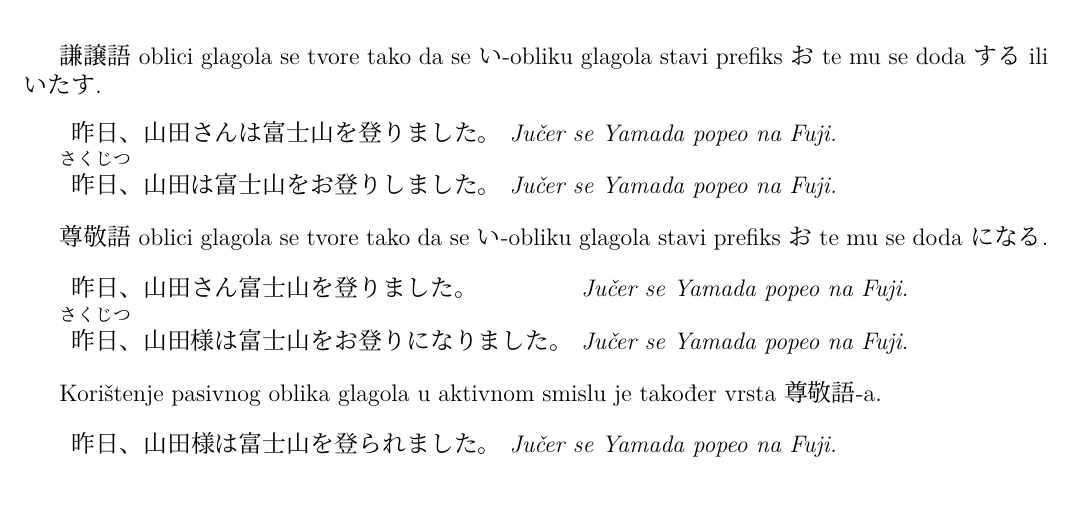
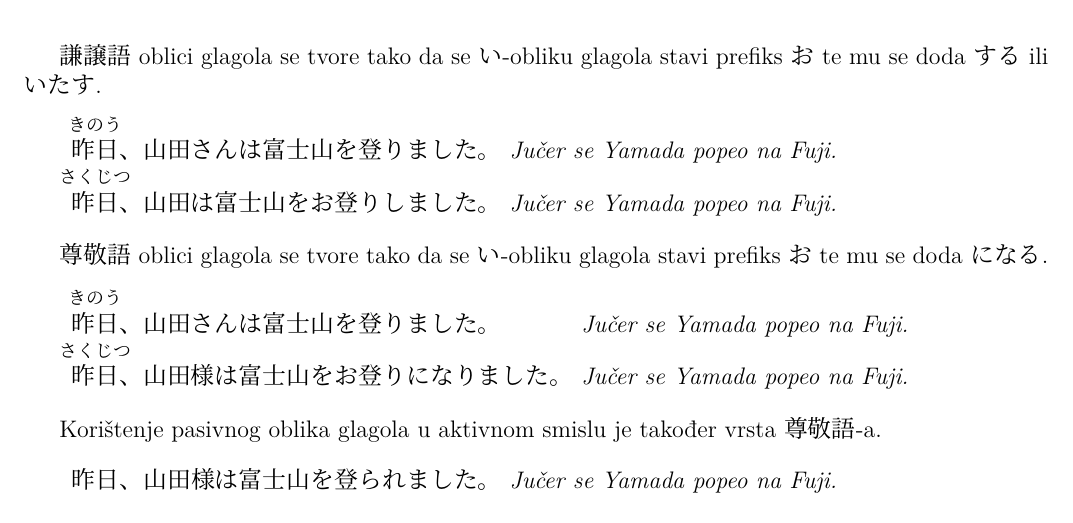
Before and after one commit to Makoto-hr-jp/makoto-japanski, a LaTeX document (radionice/napredni/lekcije/032_keigo/032_keigo.tex): part of page 2 of 3, cut so that both start at the same text. Compiled offline with XeLaTeX; a missing font is replaced by an installed copy or a similar font.

Commit message:
okurigana i jamada
お疲れ様

```diff
--- a/radionice/napredni/lekcije/032_keigo/032_keigo.tex
+++ b/radionice/napredni/lekcije/032_keigo/032_keigo.tex
@@ -37,14 +37,14 @@
 	謙譲語 oblici glagola se tvore tako da se い-obliku glagola stavi prefiks お te mu se doda する ili いたす.
 
 	\begin{reibun}
-		\rei{昨日、山田さんは富士山を登りました。}{Jučer se Yamada popeo na Fuji.}
+		\rei{\furigana{昨日}{きのう}、山田さんは富士山を登りました。}{Jučer se Yamada popeo na Fuji.}
 		\rei{\furigana{昨日}{さくじつ}、山田は富士山をお登りしました。}{Jučer se Yamada popeo na Fuji.}
 	\end{reibun}
 
 	尊敬語 oblici glagola se tvore tako da se い-obliku glagola stavi prefiks お te mu se doda になる.
 
 	\begin{reibun}
-		\rei{昨日、山田さん富士山を登りました。}{Jučer se Yamada popeo na Fuji.}
+		\rei{\furigana{昨日}{きのう}、山田さんは富士山を登りました。}{Jučer se Yamada popeo na Fuji.}
 		\rei{\furigana{昨日}{さくじつ}、山田様は富士山をお登りになりました。}{Jučer se Yamada popeo na Fuji.}
 	\end{reibun}
 
```
